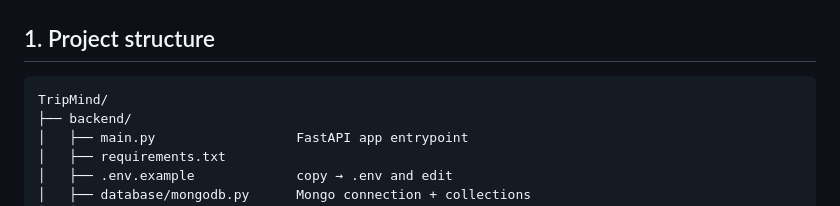
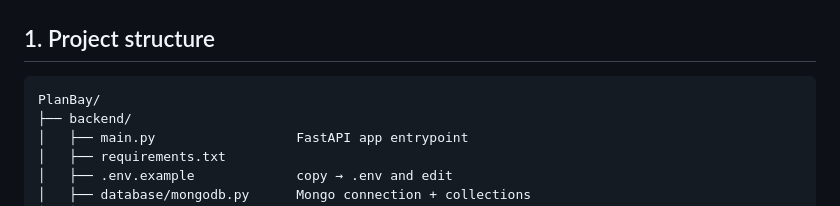
Before and after one commit to M-Deepakkumar17/PLANBAY, a Markdown page: README.md, the part around the change. Rendered like a GitHub page.

Commit message:
Rename project from TripMind to PlanBay

````diff
--- a/README.md
+++ b/README.md
@@ -16,7 +16,7 @@ Personalized Travel Plan → Feedback → Preference Learning
 ## 1. Project structure
 
 ```
-TripMind/
+PlanBay/
 ├── backend/
 │   ├── main.py                  FastAPI app entrypoint
 │   ├── requirements.txt
````
